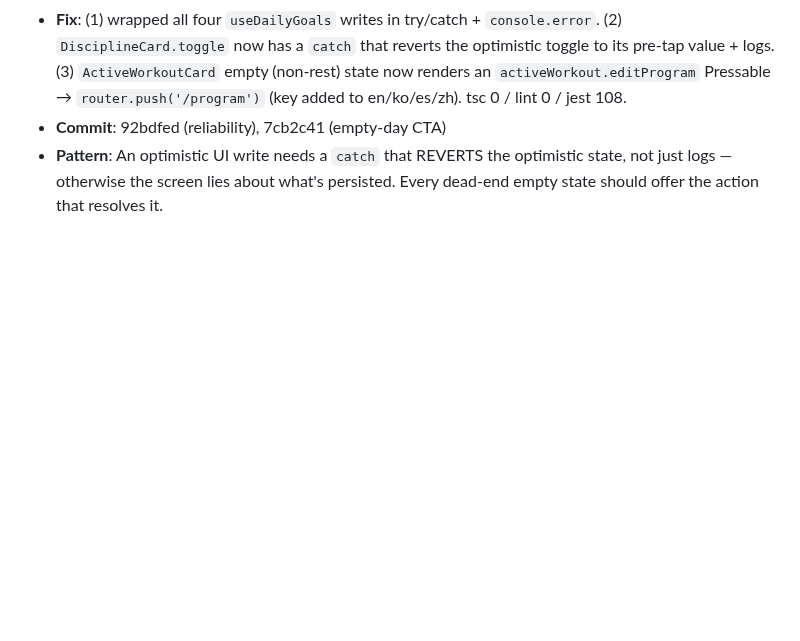
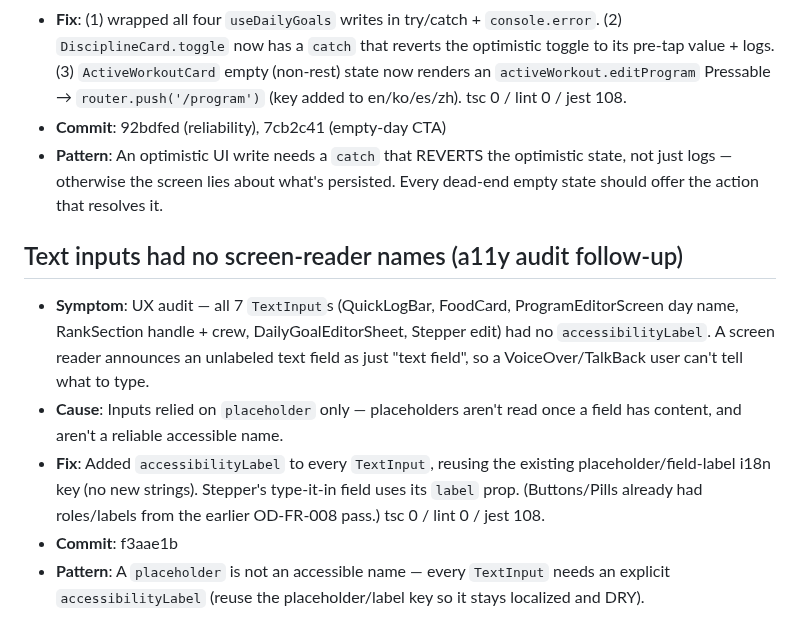
Before and after one commit to Daeseon-AI-Factory/OverDrive, a Markdown page: docs/troubleshooting.md, the part around one of its changes. Rendered like a GitHub page; blank space fills up the shorter version.

Commit message:
docs(log): record text-input a11y labels (f3aae1b) [no-log]

```diff
--- a/docs/troubleshooting.md
+++ b/docs/troubleshooting.md
@@ -342,6 +342,14 @@ Concrete only. Numbers, file paths, commit hashes. No "lessons learned" essays.
 - **Fix**: (1) wrapped all four `useDailyGoals` writes in try/catch + `console.error`. (2) `DisciplineCard.toggle` now has a `catch` that reverts the optimistic toggle to its pre-tap value + logs. (3) `ActiveWorkoutCard` empty (non-rest) state now renders an `activeWorkout.editProgram` Pressable → `router.push('/program')` (key added to en/ko/es/zh). tsc 0 / lint 0 / jest 108.
 - **Commit**: 92bdfed (reliability), 7cb2c41 (empty-day CTA)
 - **Pattern**: An optimistic UI write needs a `catch` that REVERTS the optimistic state, not just logs — otherwise the screen lies about what's persisted. Every dead-end empty state should offer the action that resolves it.
+
+## Text inputs had no screen-reader names (a11y audit follow-up)
+
+- **Symptom**: UX audit — all 7 `TextInput`s (QuickLogBar, FoodCard, ProgramEditorScreen day name, RankSection handle + crew, DailyGoalEditorSheet, Stepper edit) had no `accessibilityLabel`. A screen reader announces an unlabeled text field as just "text field", so a VoiceOver/TalkBack user can't tell what to type.
+- **Cause**: Inputs relied on `placeholder` only — placeholders aren't read once a field has content, and aren't a reliable accessible name.
+- **Fix**: Added `accessibilityLabel` to every `TextInput`, reusing the existing placeholder/field-label i18n key (no new strings). Stepper's type-it-in field uses its `label` prop. (Buttons/Pills already had roles/labels from the earlier OD-FR-008 pass.) tsc 0 / lint 0 / jest 108.
+- **Commit**: f3aae1b
+- **Pattern**: A `placeholder` is not an accessible name — every `TextInput` needs an explicit `accessibilityLabel` (reuse the placeholder/label key so it stays localized and DRY).
 <!-- skipped: fd583b0 docs(log): record voice end-to-end fixes + cwd/FormData traps (866e295) [no-log] -->
 <!-- skipped: 7de255a docs(log): record ARENA + AI food + comfort glue (6e5726a, 0ebc924) [no-log] -->
 <!-- override-trigger: c3d3ad4 docs(log): record real leaderboards decision (60be727) [no-log] — log-commit recursion again: c3d3ad4 IS the T2 decision narrative itself (content/logs/OverDrive/2026-06-09-real-rankings.mdx contains the full Context/Options/Trade-off/Reversibility/Verified-by template for 60be727). The trigger word "decision" is only in the log-commit's subject. Recurring footgun noted twice already — log-commit subjects must avoid trigger keywords; switching to neutral subjects like "docs(log): add entry for <hash>" from now on. -->
```
Also changed, not shown: other parts of docs/troubleshooting.md (+1 -0 lines).
